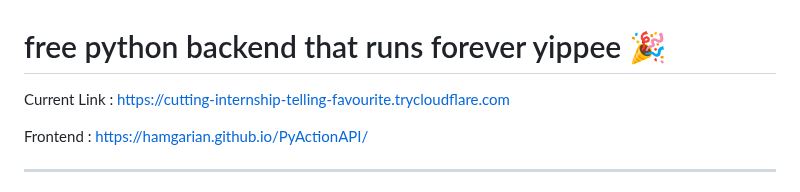
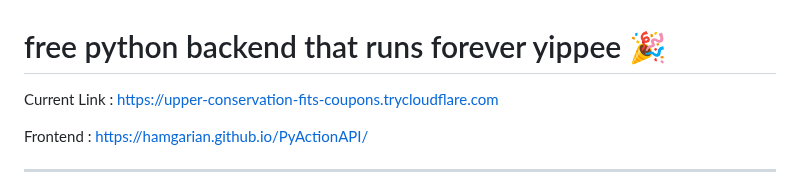
Before and after one commit to hamgarian/PyActionAPI, a Markdown page: README.md, the part around the change. Drawn GitHub-style.

Commit message:
Update README with current Cloudflared tunnel link [skip ci]

```diff
--- a/README.md
+++ b/README.md
@@ -1,6 +1,6 @@
 # free python backend that runs forever yippee 🎉
 
-Current Link : https://cutting-internship-telling-favourite.trycloudflare.com
+Current Link : https://upper-conservation-fits-coupons.trycloudflare.com
 
 Frontend : https://hamgarian.github.io/PyActionAPI/
 
```
